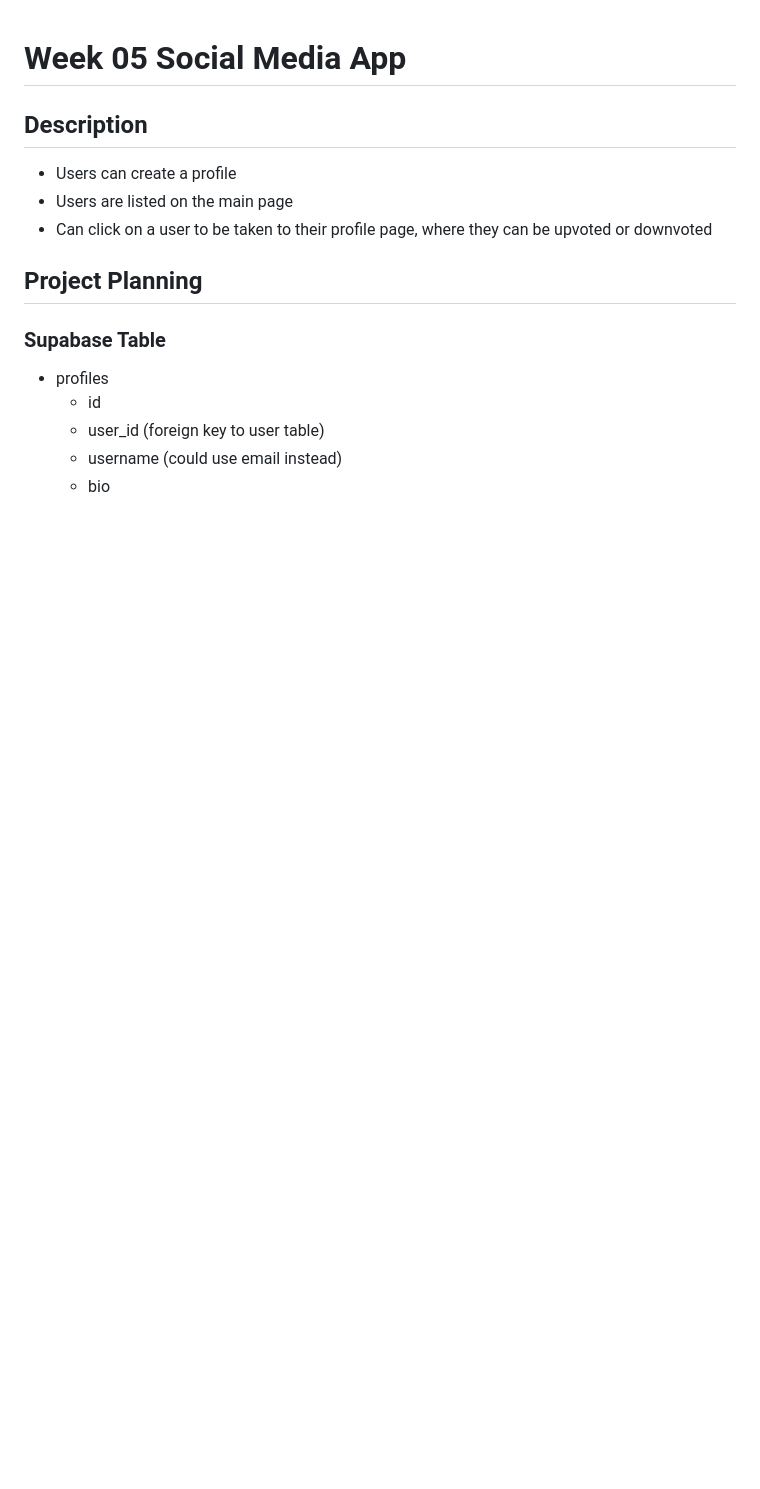
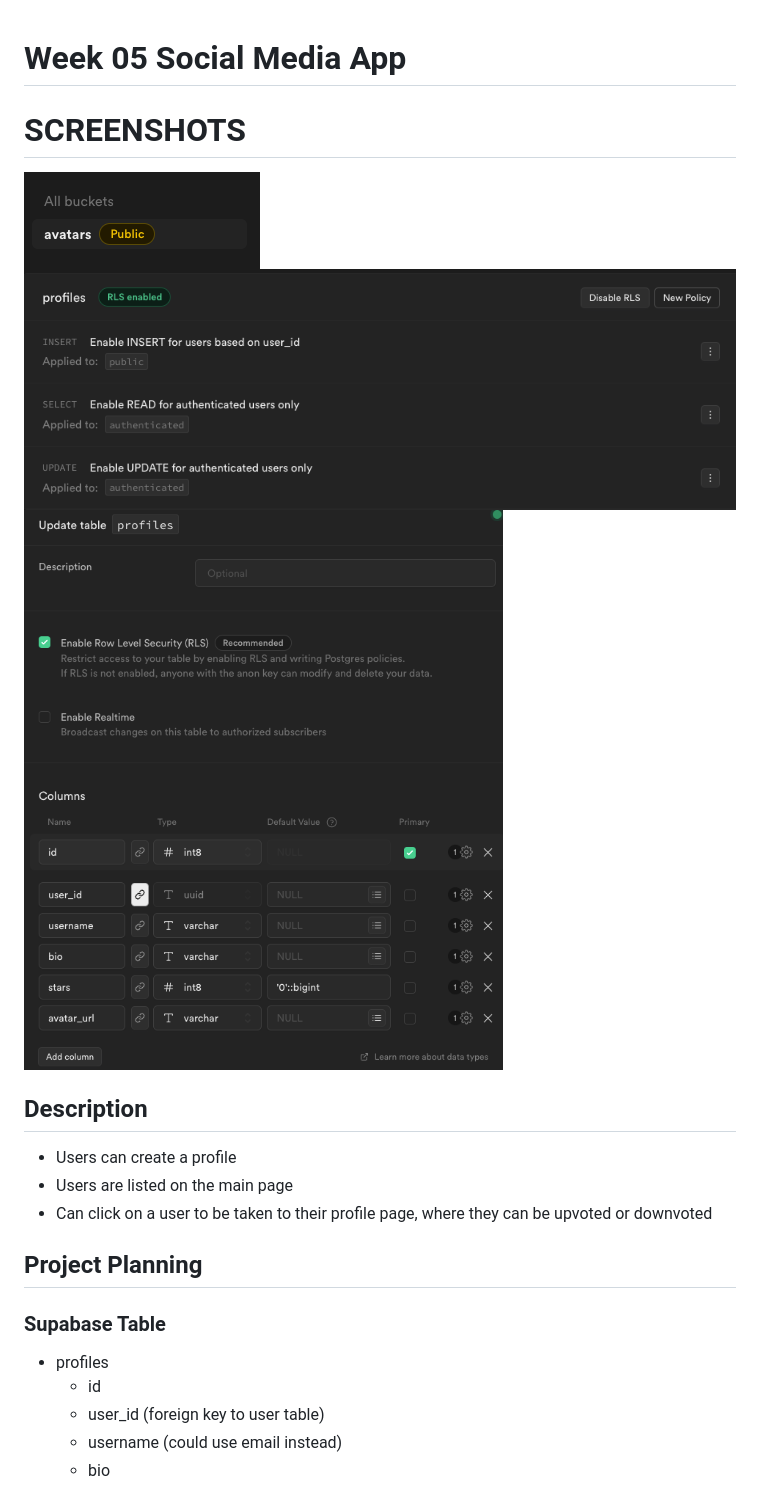
Before and after one commit to kenni-k-woodard/wk-05-social-media-app, a Markdown page: README.md, the part around the change. GitHub-like rendering; pictures changed too: assets/wk5RLSupdate.png (added), assets/wk5bucket.png (added), assets/wk5tableupdate.png (added); blank space fills up the shorter version.

Commit message:
screenshots attached to readme

```diff
--- a/README.md
+++ b/README.md
@@ -1,4 +1,10 @@
 # Week 05 Social Media App
+
+# SCREENSHOTS
+
+![](./assets/wk5bucket.png)
+![](./assets/wk5RLSupdate.png)
+![](./assets/wk5tableupdate.png)
 
 ## Description
 
```
